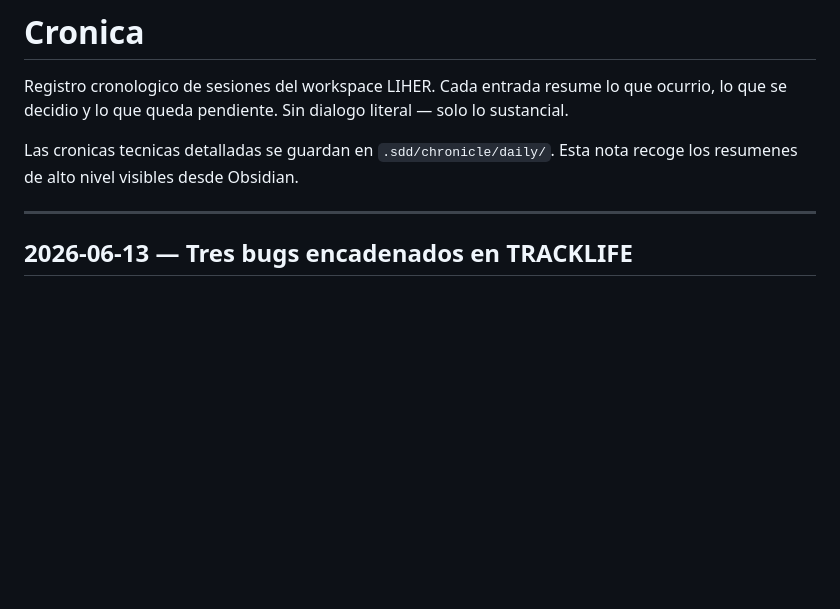
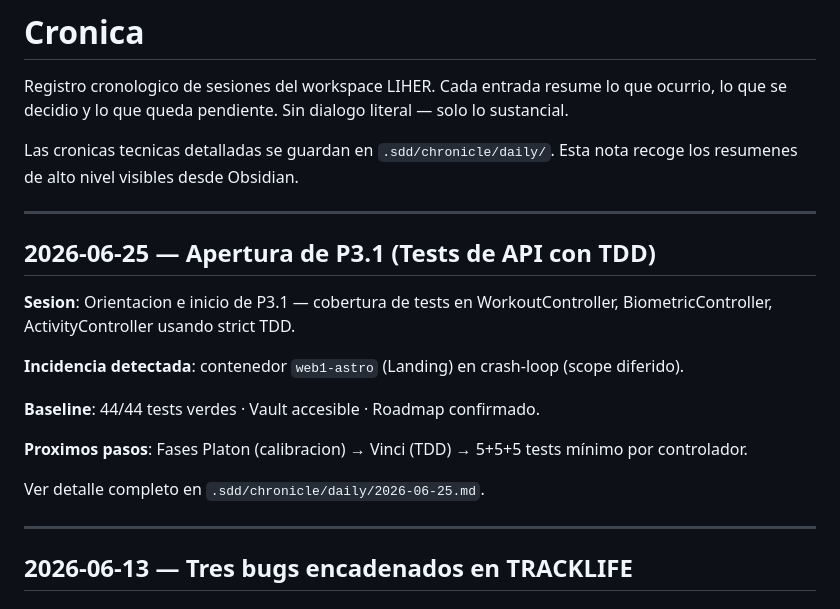
Before and after one commit to LiherRiosRuiz/tracklife, a Markdown page: docs/Cronica.md, the part around the change. GitHub-like rendering; blank space fills up the shorter version.

Commit message:
cronica: apertura P3.1 tests de API con TDD

```diff
--- a/docs/Cronica.md
+++ b/docs/Cronica.md
@@ -3,6 +3,20 @@
 Registro cronologico de sesiones del workspace LIHER. Cada entrada resume lo que ocurrio, lo que se decidio y lo que queda pendiente. Sin dialogo literal — solo lo sustancial.
 
 Las cronicas tecnicas detalladas se guardan en `.sdd/chronicle/daily/`. Esta nota recoge los resumenes de alto nivel visibles desde Obsidian.
+
+---
+
+## 2026-06-25 — Apertura de P3.1 (Tests de API con TDD)
+
+**Sesion**: Orientacion e inicio de P3.1 — cobertura de tests en WorkoutController, BiometricController, ActivityController usando strict TDD.
+
+**Incidencia detectada**: contenedor `web1-astro` (Landing) en crash-loop (scope diferido).
+
+**Baseline**: 44/44 tests verdes · Vault accesible · Roadmap confirmado.
+
+**Proximos pasos**: Fases Platon (calibracion) → Vinci (TDD) → 5+5+5 tests mínimo por controlador.
+
+Ver detalle completo en `.sdd/chronicle/daily/2026-06-25.md`.
 
 ---
 
```
Also changed, not shown: 1 other file.
